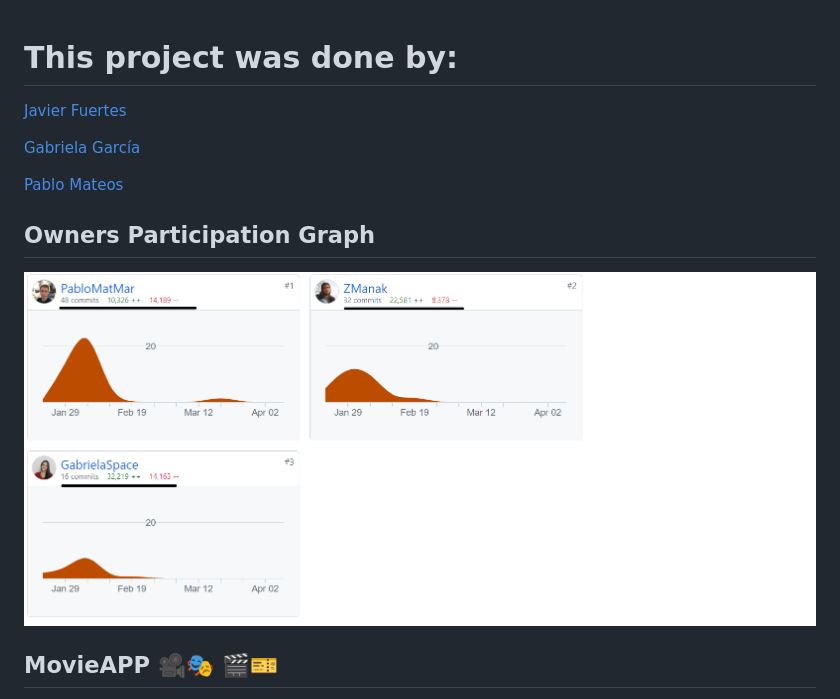
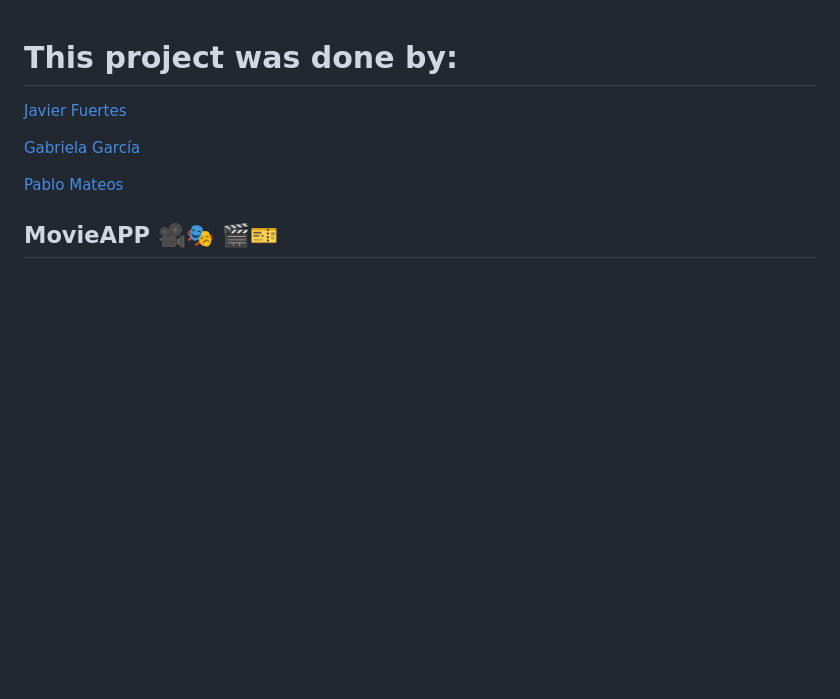
Before and after one commit to GabrielaSpace/MovieApp, a Markdown page: README.md, the part around the change. Drawn GitHub-style; blank space fills up the shorter version.

```diff
--- a/README.md
+++ b/README.md
@@ -5,11 +5,6 @@
 [Gabriela García](https://github.com/GabrielaSpace)
 
 [Pablo Mateos](https://github.com/PabloMatMar)
-
-
-## Owners Participation Graph
-
-![Owners Participation Graph](./public/assets/contributors.png)
 
 
 ## MovieAPP :movie_camera::performing_arts:	:clapper::ticket:
```
